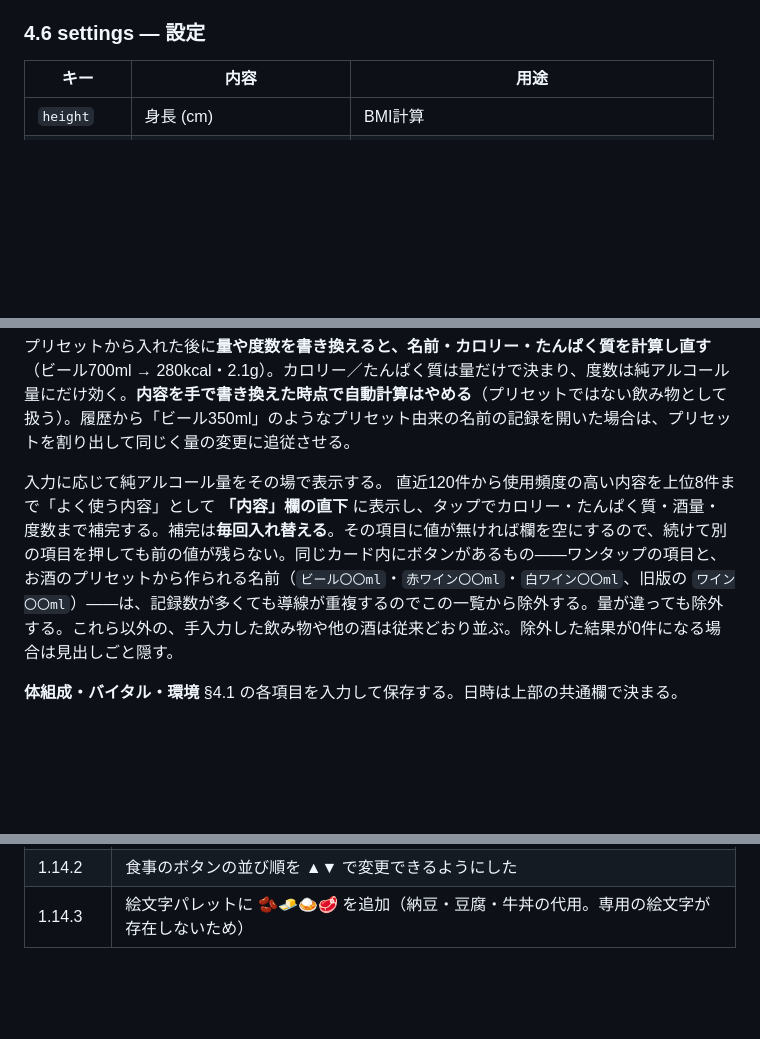
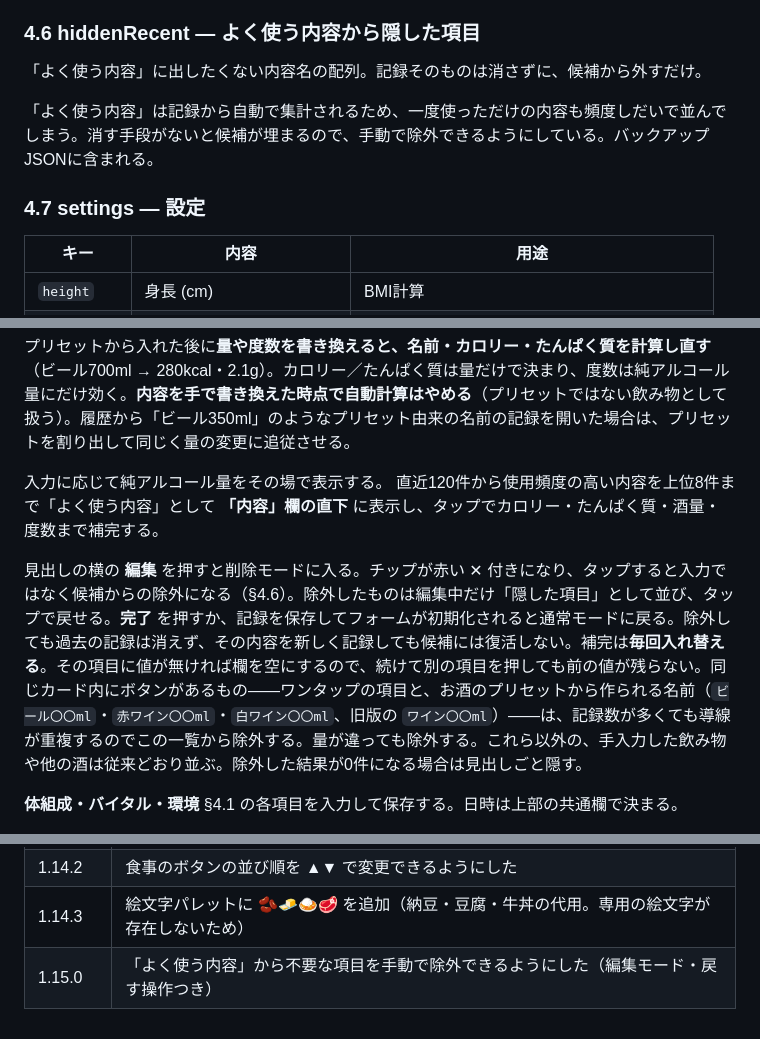
Before and after one commit to TSeri/diet, a Markdown page: SPEC.md, 3 parts joined by grey strips. GitHub-like rendering; blank space fills up the shorter version.

```diff
--- a/SPEC.md
+++ b/SPEC.md
@@ -155,7 +155,13 @@ iPhone対応として、セーフエリア（ノッチ・ホームインジケ
 - ボタンを削除しても、それで記録した過去の食事は残る
 - バックアップJSONに含まれる。`quick` を持たない古いバックアップを読み込んだ場合は初期設定を入れる
 
-### 4.6 settings — 設定
+### 4.6 hiddenRecent — よく使う内容から隠した項目
+
+「よく使う内容」に出したくない内容名の配列。記録そのものは消さずに、候補から外すだけ。
+
+「よく使う内容」は記録から自動で集計されるため、一度使っただけの内容も頻度しだいで並んでしまう。消す手段がないと候補が埋まるので、手動で除外できるようにしている。バックアップJSONに含まれる。
+
+### 4.7 settings — 設定
 
 | キー | 内容 | 用途 |
 |---|---|---|
@@ -262,7 +268,9 @@ iPhone対応として、セーフエリア（ノッチ・ホームインジケ
 プリセットから入れた後に**量や度数を書き換えると、名前・カロリー・たんぱく質を計算し直す**（ビール700ml → 280kcal・2.1g）。カロリー／たんぱく質は量だけで決まり、度数は純アルコール量にだけ効く。**内容を手で書き換えた時点で自動計算はやめる**（プリセットではない飲み物として扱う）。履歴から「ビール350ml」のようなプリセット由来の名前の記録を開いた場合は、プリセットを割り出して同じく量の変更に追従させる。
 
 入力に応じて純アルコール量をその場で表示する。
-直近120件から使用頻度の高い内容を上位8件まで「よく使う内容」として **「内容」欄の直下** に表示し、タップでカロリー・たんぱく質・酒量・度数まで補完する。補完は**毎回入れ替える**。その項目に値が無ければ欄を空にするので、続けて別の項目を押しても前の値が残らない。同じカード内にボタンがあるもの——ワンタップの項目と、お酒のプリセットから作られる名前（`ビール〇〇ml`・`赤ワイン〇〇ml`・`白ワイン〇〇ml`、旧版の `ワイン〇〇ml`）——は、記録数が多くても導線が重複するのでこの一覧から除外する。量が違っても除外する。これら以外の、手入力した飲み物や他の酒は従来どおり並ぶ。除外した結果が0件になる場合は見出しごと隠す。
+直近120件から使用頻度の高い内容を上位8件まで「よく使う内容」として **「内容」欄の直下** に表示し、タップでカロリー・たんぱく質・酒量・度数まで補完する。
+
+見出しの横の **編集** を押すと削除モードに入る。チップが赤い ✕ 付きになり、タップすると入力ではなく候補からの除外になる（§4.6）。除外したものは編集中だけ「隠した項目」として並び、タップで戻せる。**完了** を押すか、記録を保存してフォームが初期化されると通常モードに戻る。除外しても過去の記録は消えず、その内容を新しく記録しても候補には復活しない。補完は**毎回入れ替える**。その項目に値が無ければ欄を空にするので、続けて別の項目を押しても前の値が残らない。同じカード内にボタンがあるもの——ワンタップの項目と、お酒のプリセットから作られる名前（`ビール〇〇ml`・`赤ワイン〇〇ml`・`白ワイン〇〇ml`、旧版の `ワイン〇〇ml`）——は、記録数が多くても導線が重複するのでこの一覧から除外する。量が違っても除外する。これら以外の、手入力した飲み物や他の酒は従来どおり並ぶ。除外した結果が0件になる場合は見出しごと隠す。
 
 **体組成・バイタル・環境**
 §4.1 の各項目を入力して保存する。日時は上部の共通欄で決まる。
@@ -513,3 +521,4 @@ iOSではホーム画面に追加したWebアプリとSafariで保存領域が
 | 1.14.1 | ボタンのアイコンを絵文字のタップ選択に変更。iPhoneで狭い入力欄のカーソルを動かせず打ち直せなかったため |
 | 1.14.2 | 食事のボタンの並び順を ▲▼ で変更できるようにした |
 | 1.14.3 | 絵文字パレットに 🫘🧈🍛🥩 を追加（納豆・豆腐・牛丼の代用。専用の絵文字が存在しないため） |
+| 1.15.0 | 「よく使う内容」から不要な項目を手動で除外できるようにした（編集モード・戻す操作つき） |
```
Also changed, not shown: other parts of SPEC.md (+1 -1 lines), README.md (+5 -4 lines).
